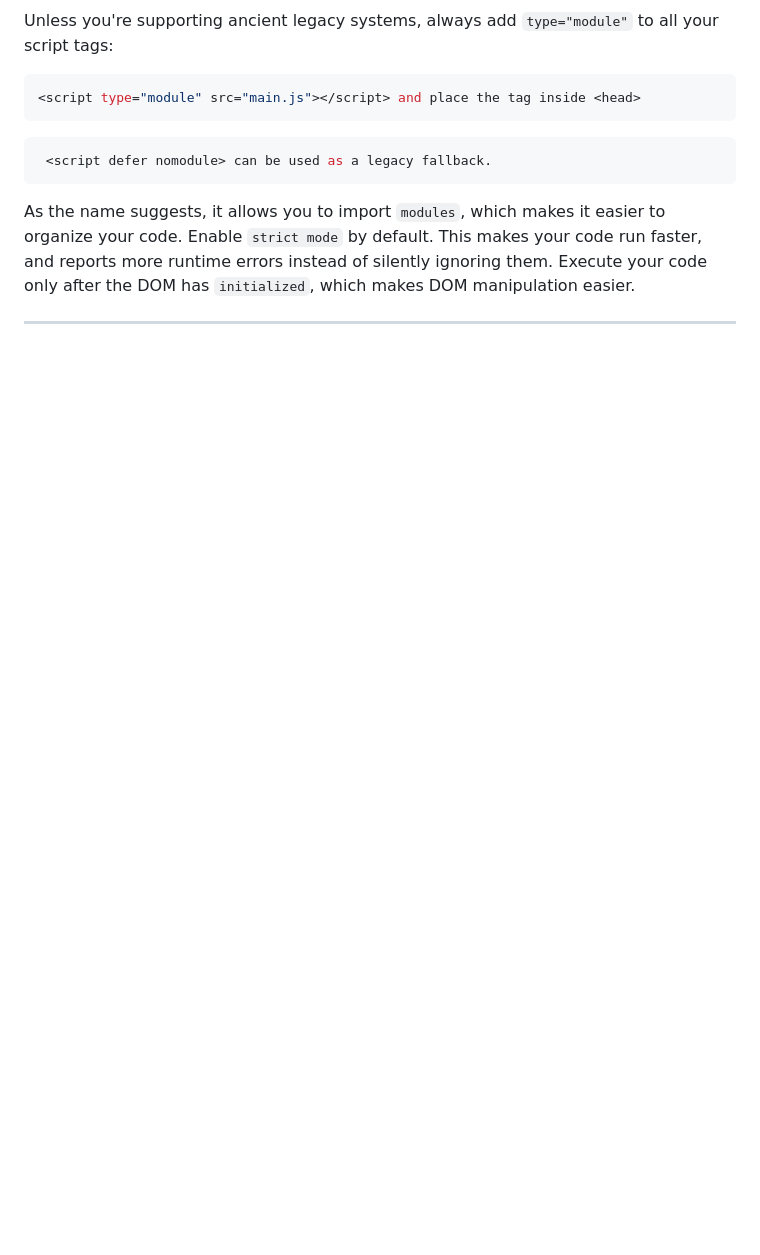
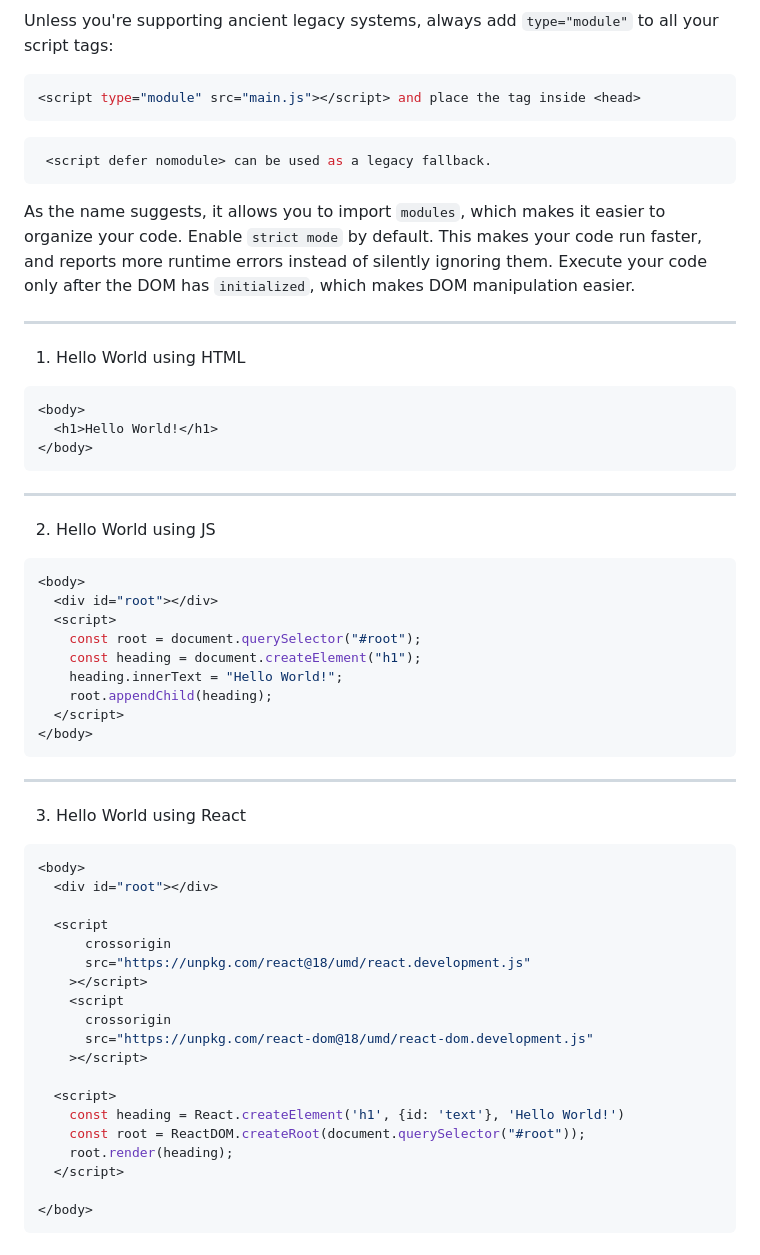
Before and after one commit to akansha-1202/React-Basics, a Markdown page: React_1/Readme.md, the part around the change. GitHub-like rendering; blank space fills up the shorter version.

Commit message:
Chapter-1

````diff
--- a/React_1/Readme.md
+++ b/React_1/Readme.md
@@ -129,3 +129,56 @@ Execute your code only after the DOM has `initialized`, which makes DOM manipula
 
 
 <hr>
+
+
+
+
+
+1. Hello World using HTML
+
+```javascript
+<body>
+  <h1>Hello World!</h1>
+</body>
+```
+
+<hr>
+
+2. Hello World using JS
+```javascript
+<body>
+  <div id="root"></div>
+  <script>
+    const root = document.querySelector("#root");
+    const heading = document.createElement("h1");
+    heading.innerText = "Hello World!";
+    root.appendChild(heading);
+  </script>
+</body>
+```
+<hr>
+
+
+3. Hello World using React
+
+```javascript
+<body>
+  <div id="root"></div>
+
+  <script
+      crossorigin
+      src="https://unpkg.com/react@18/umd/react.development.js"
+    ></script>
+    <script
+      crossorigin
+      src="https://unpkg.com/react-dom@18/umd/react-dom.development.js"
+    ></script>
+
+  <script>
+    const heading = React.createElement('h1', {id: 'text'}, 'Hello World!')
+    const root = ReactDOM.createRoot(document.querySelector("#root"));
+    root.render(heading);
+  </script>
+
+</body>
+```
````
